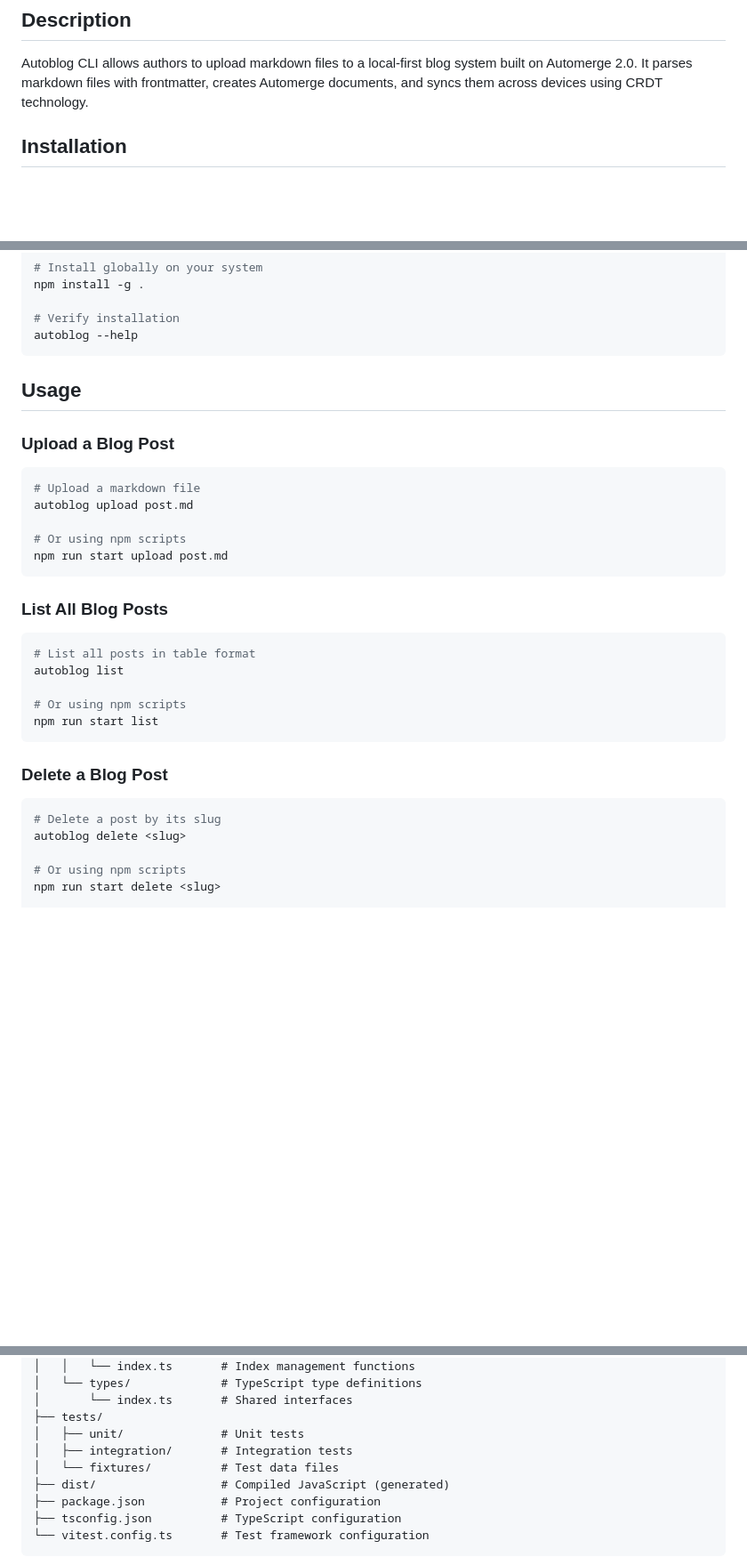
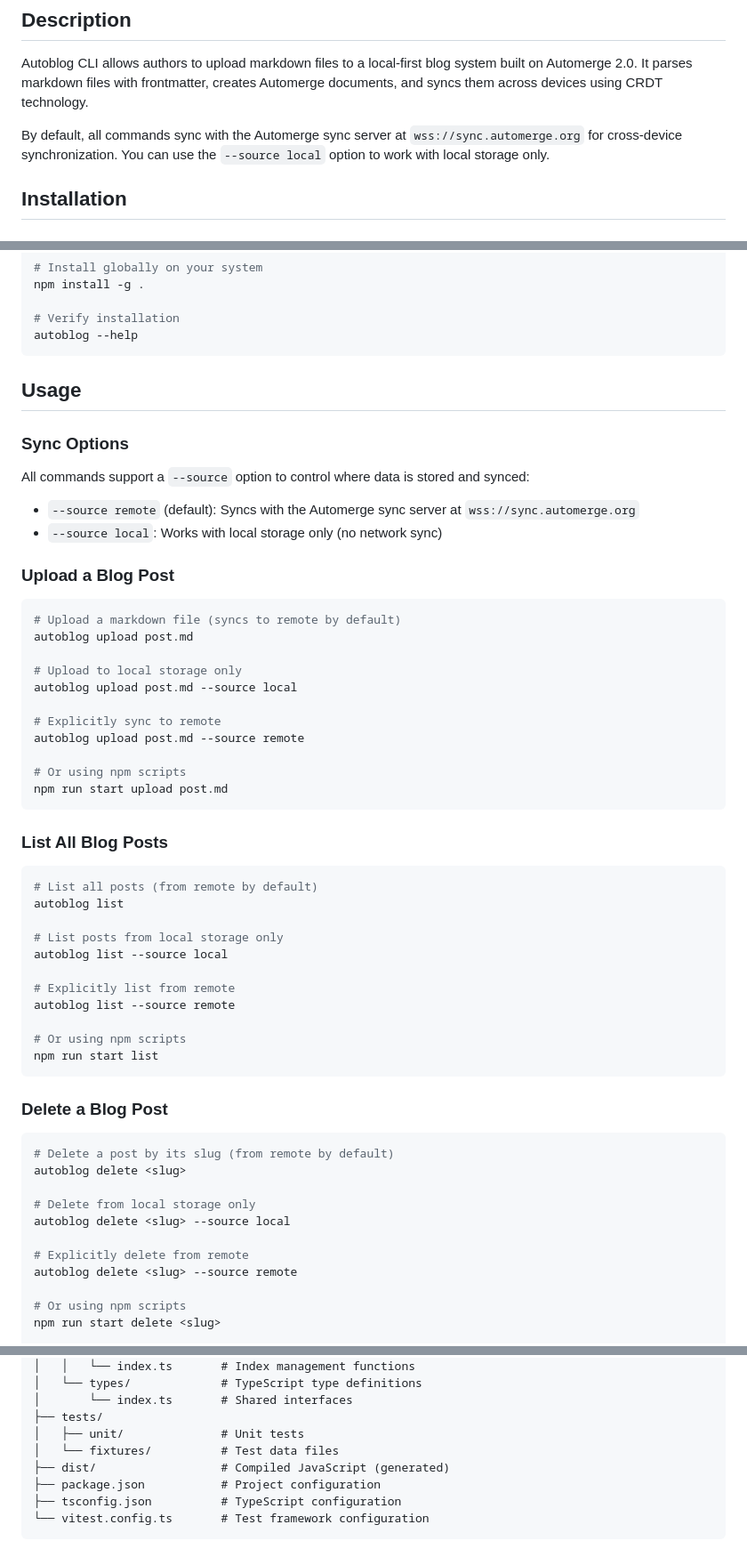
Before and after one commit to evcraddock/autoblog, a Markdown page: autoblog-cli/README.md, 3 parts joined by grey strips. Shown at 89% size. Drawn GitHub-style; blank space fills up the shorter version.

Commit message:
docs: update README to reflect default remote sync behavior
- Add Sync Options section explaining --source flag
- Update all command examples to show local/remote options
- Remove references to deleted sync command
- Update project structure (remove integration tests)
- Clarify that remote sync is now the default behavior

🤖 Generated with [Claude Code](https://claude.ai/code)

Co-Authored-By: Claude <noreply@anthropic.com>

````diff
--- a/autoblog-cli/README.md
+++ b/autoblog-cli/README.md
@@ -5,6 +5,8 @@ A command-line interface for managing markdown files in the Automerge-powered bl
 ## Description
 
 Autoblog CLI allows authors to upload markdown files to a local-first blog system built on Automerge 2.0. It parses markdown files with frontmatter, creates Automerge documents, and syncs them across devices using CRDT technology.
+
+By default, all commands sync with the Automerge sync server at `wss://sync.automerge.org` for cross-device synchronization. You can use the `--source local` option to work with local storage only.
 
 ## Installation
 
@@ -36,11 +38,24 @@ autoblog --help
 
 ## Usage
 
+### Sync Options
+
+All commands support a `--source` option to control where data is stored and synced:
+
+- `--source remote` (default): Syncs with the Automerge sync server at `wss://sync.automerge.org`
+- `--source local`: Works with local storage only (no network sync)
+
 ### Upload a Blog Post
 
 ```bash
-# Upload a markdown file
+# Upload a markdown file (syncs to remote by default)
 autoblog upload post.md
+
+# Upload to local storage only
+autoblog upload post.md --source local
+
+# Explicitly sync to remote
+autoblog upload post.md --source remote
 
 # Or using npm scripts
 npm run start upload post.md
@@ -49,8 +64,14 @@ npm run start upload post.md
 ### List All Blog Posts
 
 ```bash
-# List all posts in table format
+# List all posts (from remote by default)
 autoblog list
+
+# List posts from local storage only
+autoblog list --source local
+
+# Explicitly list from remote
+autoblog list --source remote
 
 # Or using npm scripts
 npm run start list
@@ -59,8 +80,14 @@ npm run start list
 ### Delete a Blog Post
 
 ```bash
-# Delete a post by its slug
+# Delete a post by its slug (from remote by default)
 autoblog delete <slug>
+
+# Delete from local storage only
+autoblog delete <slug> --source local
+
+# Explicitly delete from remote
+autoblog delete <slug> --source remote
 
 # Or using npm scripts
 npm run start delete <slug>
@@ -131,7 +158,6 @@ autoblog-cli/
 │       └── index.ts       # Shared interfaces
 ├── tests/
 │   ├── unit/              # Unit tests
-│   ├── integration/       # Integration tests
 │   └── fixtures/          # Test data files
 ├── dist/                  # Compiled JavaScript (generated)
 ├── package.json           # Project configuration
````
Also changed, not shown: other parts of autoblog-cli/README.md (+0 -1 lines).
